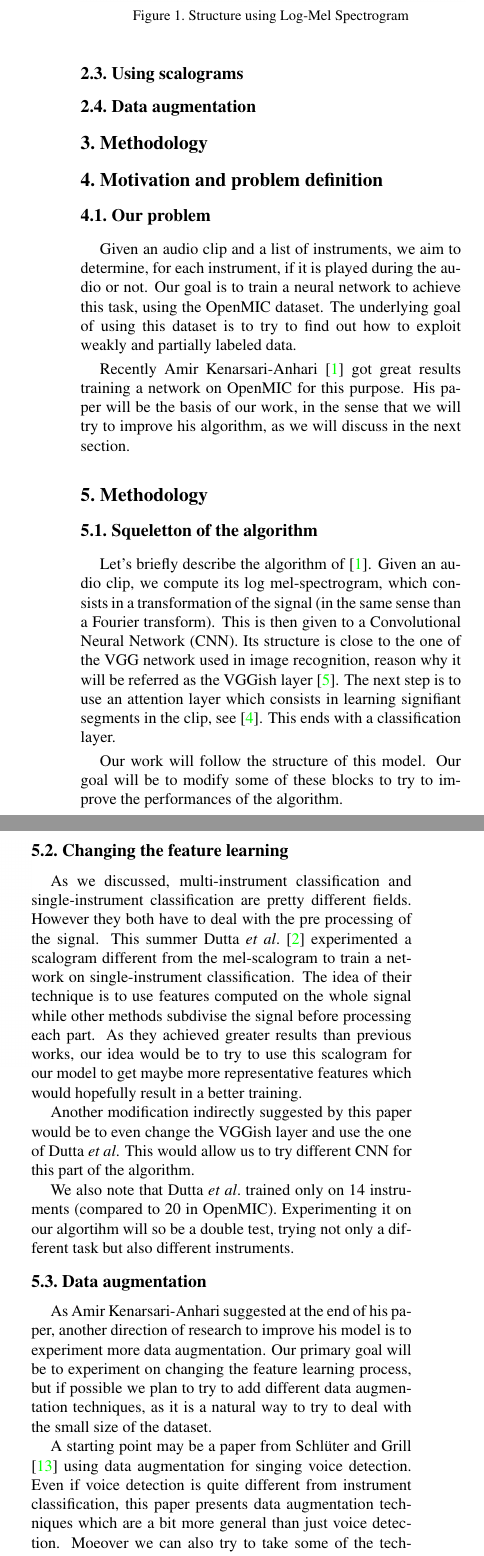
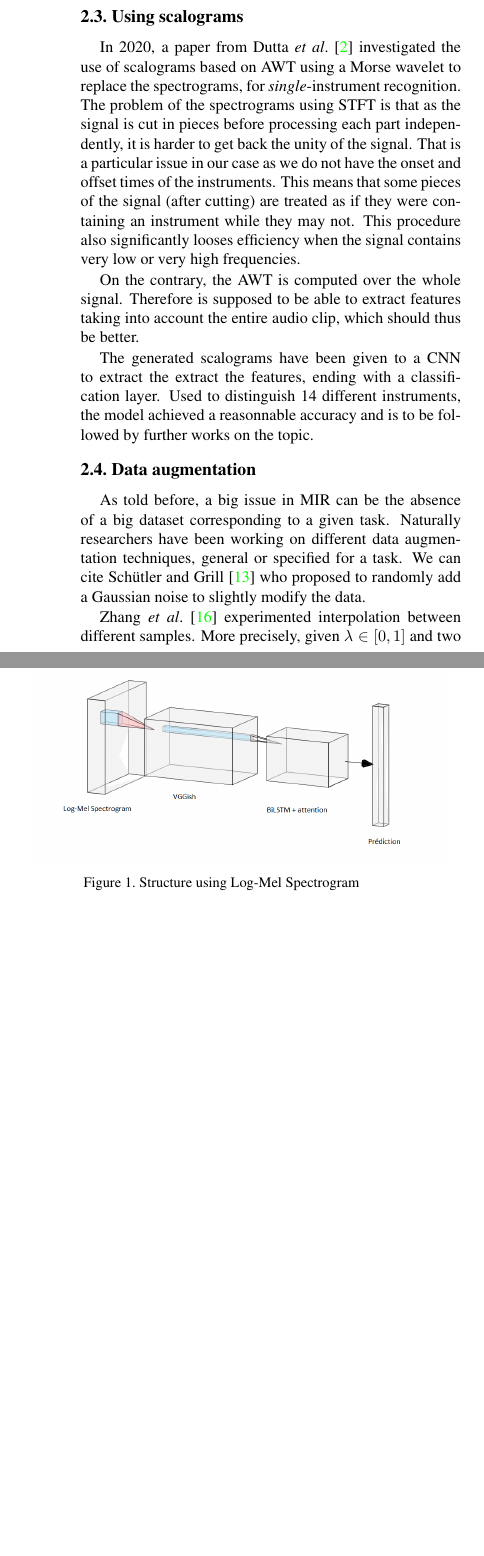
Before and after one commit to clementberger/Deep-Learning, a LaTeX paper (rapport/Project_report.tex): two parts of the columns of page 3 of 5, joined at a grey line, cut so that both start at the same text, the shorter picture padded with empty space. The pictures show the PDF file rapport/Project_report.pdf that the author committed with the source.

Commit message:
f1 score, fin related work

```diff
--- a/rapport/Project_report.tex
+++ b/rapport/Project_report.tex
@@ -59,3 +66,4 @@ This section is devoted to briefly present a network created recently for multi-
+\[F1=\frac{2P\times R}{P+R}\]
 \subsubsection{Training using OpenMIC}
 In this work we try to train a network on the OpenMIC dataset for multi-instrument recognition.
 
@@ -76,3 +84,13 @@ The complete architecture, presented in figure \ref{mel}, improved the efficienc
 \subsection{Using scalograms}
+In 2020, a paper from Dutta \etal \cite{features_descr} investigated the use of scalograms based on AWT using a Morse wavelet to replace the spectrograms, for \textit{single}-instrument recognition. The problem of the spectrograms using STFT is that as the signal is cut in pieces before processing each part independently, it is harder to get back the unity of the signal. That is a particular issue in our case as we do not have the onset and offset times of the instruments. This means that some pieces of the signal (after cutting) are treated as if they were containing an instrument while they may not. This procedure also significantly looses efficiency when the signal contains very low or very high frequencies.
+
+On the contrary, the AWT is computed over the whole signal. Therefore is supposed to be able to extract features taking into account the entire audio clip, which should thus be better.
+
+The generated scalograms have been given to a CNN to extract the extract the features, ending with a classification layer. Used to distinguish 14 different instruments, the model achieved a reasonnable accuracy and is to be followed by further works on the topic.
 \subsection{Data augmentation}
+As told before, a big issue in MIR can be the absence of a big dataset corresponding to a given task. Naturally researchers have been working on different data augmentation techniques, general or specified for a task. We can cite Schütler and Grill \cite{data_aug} who proposed to randomly add a Gaussian noise to slightly modify the data.
+
+Zhang \etal \cite{interpol} experimented interpolation between different samples. More precisely, given $\lambda\in[0,1]$ and two signals x and y, labeled by $l_x$ and $l_y$, we create a new signal $z$ with the label $l_z$ by computing :
+\[z = \lambda x+(1-\lambda)y\]
+\[l_z = \lambda l_x+(1-\lambda)l_y\]
 \section{Methodology}
@@ -94,5 +115,3 @@ The complete architecture, presented in figure \ref{mel}, improved the efficienc
 	\caption{Convolutional network taking scalograms, reduced structure}
 	\label{reduit}
 \end{figure}
-\section{Motivation and problem definition}
-\subsection{Our problem}
@@ -99,26 +129,18 @@ The complete architecture, presented in figure \ref{mel}, improved the efficienc
+\end{figure}
+\begin{figure}
+	\centering
+	\includegraphics[scale = 0.5]{mel_data.png}
+	\caption{Comparison of the instrument-level F1-score between our different data augmentation strategies for the 1-layer Mel structure.}
+	\label{mel_data}
+\end{figure}
+\begin{figure}
+	\centering
+	\includegraphics[scale = 0.5]{cnn_data.png}
+	\caption{Comparison of the instrument-level F1-score between our different data augmentation strategies for the CNN structure.}
+	\label{cnn_data}
+\end{figure}
+\section{Evaluation}
 
-Given an audio clip and a list of instruments, we aim to determine, for each instrument, if it is played during the audio or not. Our goal is to train a neural network to achieve this task, using the OpenMIC dataset. The underlying goal of using this dataset is to try to find out how to exploit weakly and partially labeled data.
-
-Recently Amir Kenarsari-Anhari \cite{squelette_progr} got great results training a network on OpenMIC for this purpose. His paper will be the basis of our work, in the sense that we will try to improve his algorithm, as we will discuss in the next section.
-\section{Methodology}
-\subsection{Squeletton of the algorithm}
-Let's briefly describe the algorithm of \cite{squelette_progr}. Given an audio clip, we compute its log mel-spectrogram, which consists in a transformation of the signal (in the same sense than a Fourier transform). This is then given to a Convolutional Neural Network (CNN). Its structure is close to the one of the VGG network used in image recognition, reason why it will be referred as the VGGish layer \cite{VGGish_net}. The next step is to use an attention layer which consists in learning signifiant segments in the clip, see \cite{attention}. This ends with a classification layer.
-
-Our work will follow the structure of this model. Our goal will be to modify some of these blocks to try to improve the performances of the algorithm.
-\subsection{Changing the feature learning}
-As we discussed, multi-instrument classification and single-instrument classification are pretty different fields. However they both have to deal with the pre processing of the signal. This summer Dutta \etal \cite{features_descr} experimented a scalogram different from the mel-scalogram to train a network on single-instrument classification. The idea of their technique is to use features computed on the whole signal while other methods subdivise the signal before processing each part. As they achieved greater results than previous works, our idea would be to try to use this scalogram for our model to get maybe more representative features which would hopefully result in a better training.
-
-Another modification indirectly suggested by this paper would be to even change the VGGish layer and use the one of Dutta \etal. This would allow us to try different CNN for this part of the algorithm.
-
-We also note that Dutta \etal trained only on 14 instruments (compared to 20 in OpenMIC). Experimenting it on our algortihm will so be a double test, trying not only a different task but also different instruments.
-\subsection{Data augmentation}
-As Amir Kenarsari-Anhari suggested at the end of his paper, another direction of research to improve his model is to experiment more data augmentation. Our primary goal will be to experiment on changing the feature learning process, but if possible we plan to try to add different data augmentation techniques, as it is a natural way to try to deal with the small size of the dataset.
-
-A starting point may be a paper from Schlüter and Grill \cite{data_aug} using data augmentation for singing voice detection. Even if voice detection is quite different from instrument classification, this paper presents data augmentation techniques which are a bit more general than just voice detection. Moeover we can also try to take some of the techniques specific to voice detection and to adapt them to our problem, potentially leading to new techniques.
-\section{Evaluation}
-We will first try to implement the changes discussed in 2.2., namely changing the scalogram and the VGGish layer. If it's possible, we will then explore some data augmentation techniques. We will experiment different combinations of our changes and compare them at first to the results of \cite{squelette_progr} to see if we are able to achieve a better performance. We will also make comparisons between them to try to find out the most effective one(s) and try to deduce some interpretation of why some are better than the others. As our purpose is to improve the algorithm of \cite{squelette_progr}, it will constitute our benchmark, meaning that we will focus on comparing our best results with theirs.
-
-We precise that the performances of an algorithm are not measured in terms of the usual accuracy in the field of instrument classification. Indeed, as some instruments are easier than others to recognize, a difference of accuracy doesn't perfectly reflect an improvement in the classification of hard instruments. Therefore we will use the F1 score which is a metric created specificaly for this purpose. Details can be found in \cite{metric}. In order to produce a meaningful comparison, we will more precisely use the parameters that are described in \cite{squelette_progr}.
 {\small
 	\bibliographystyle{ieee_fullname}
 	\bibliography{report}
```
Also changed, not shown: rapport/report.bib (+16 -0 lines), rapport/Project_report.bbl, rapport/Project_report.pdf, rapport/Project_report.tex (23 more changed lines), 5 other files.
